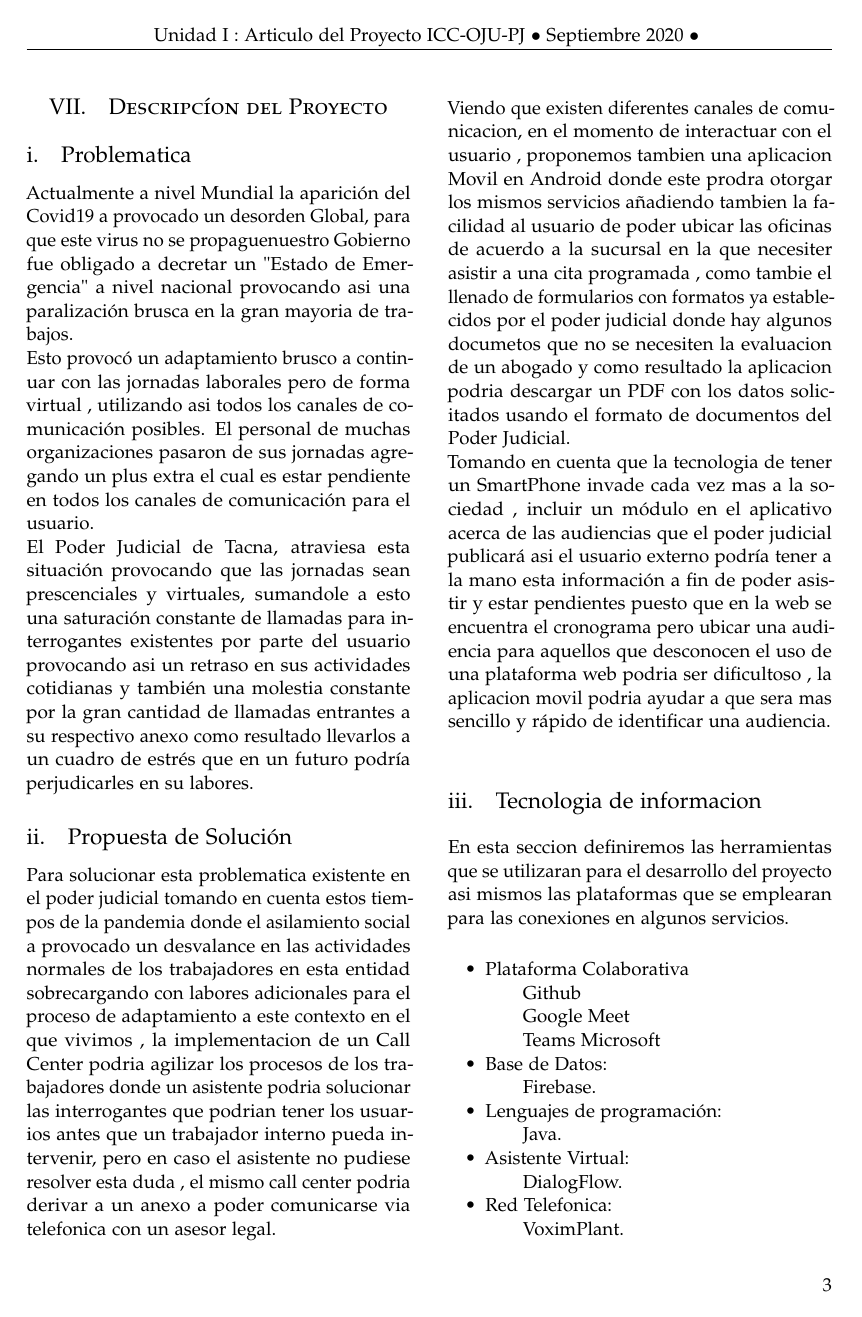
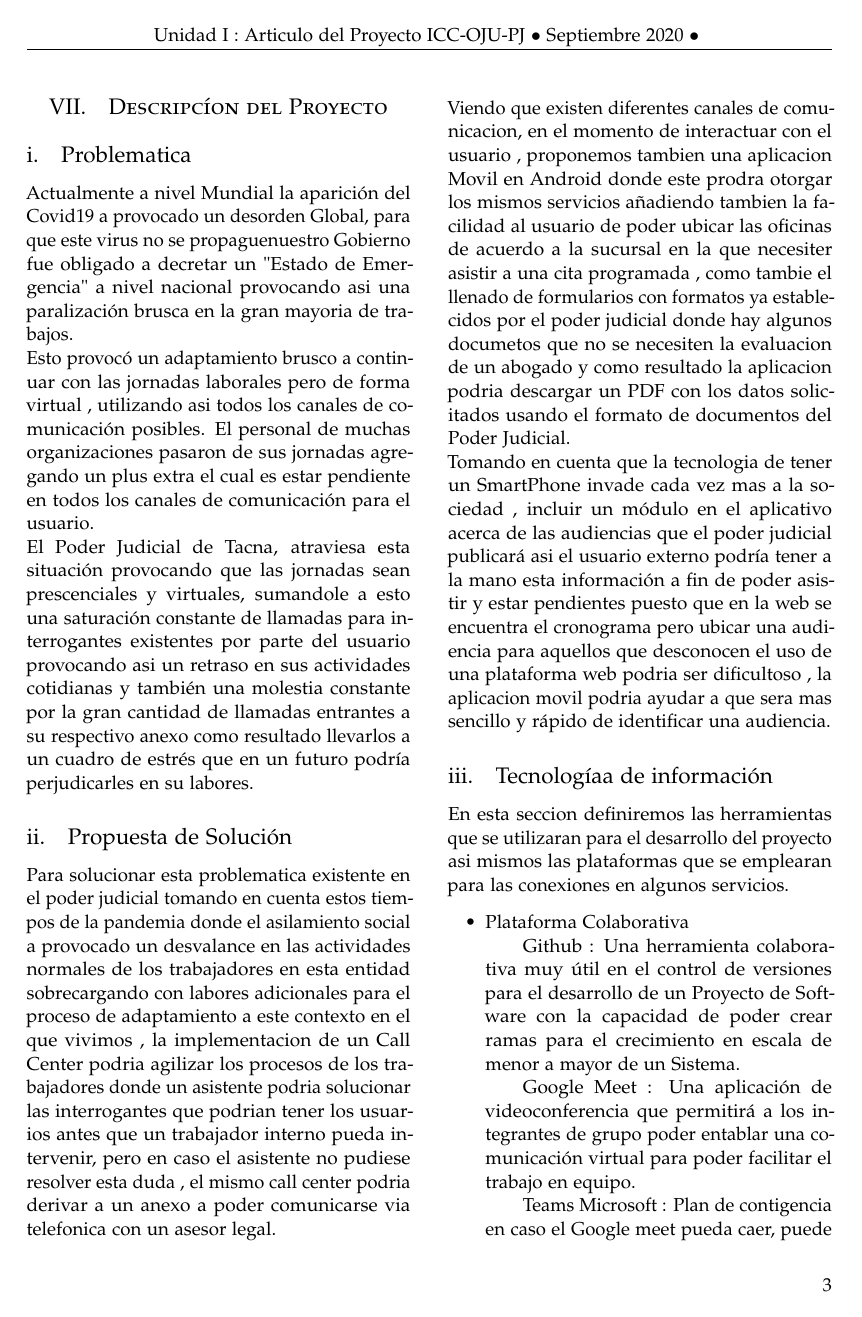
Before and after one commit to FranH20/Contruccion-de-software-documentacion, a LaTeX paper (articulo.tex): page 3 of 4 before the commit and page 3 of 5 after it. Compiled offline with pdfLaTeX.

Commit message:
DESCRIPCION DE PROYECTO - problematica , propuesta de solucion , tecnologia de informacion , metodologia

```diff
--- a/articulo.tex
+++ b/articulo.tex
@@ -161,14 +161,13 @@ Viendo que existen diferentes canales de comunicacion,  en el momento de interac
 \\
 Tomando en cuenta que la tecnologia de tener un SmartPhone invade cada vez mas a la sociedad , incluir un módulo en el aplicativo acerca de las audiencias que el poder judicial publicará asi el usuario externo podría tener a la mano esta información a fin de poder asistir y estar pendientes puesto que en la web se encuentra el cronograma pero ubicar una audiencia para aquellos que desconocen el uso de una plataforma web podria ser dificultoso , la aplicacion movil podria ayudar a que sera mas sencillo y rápido de identificar una audiencia.
 
-\subsection{Tecnologia de informacion}
+\subsection{Tecnologíaa de información}
 En esta seccion definiremos las herramientas que se utilizaran para el desarrollo del proyecto asi mismos las plataformas que se emplearan para las conexiones en algunos servicios.
 \begin{itemize}
 \item Plataforma Colaborativa
-\subitem Github
-\subitem Google Meet
-\subitem Teams Microsoft
+\subitem Github : Una herramienta colaborativa muy útil en el control de versiones para el desarrollo de un Proyecto de Software con la capacidad de poder crear ramas para el crecimiento en escala de menor a mayor de un Sistema.
+\subitem Google Meet : Una aplicación de videoconferencia que permitirá a los integrantes de grupo poder entablar una comunicación virtual para poder facilitar el trabajo en equipo.
+\subitem Teams Microsoft : Plan de contigencia en caso el Google meet pueda caer, puede ser usado puesto que la propia Universidad Privada de Tacna puede otorgar a los estudiantes para realizar videconferencias interactivas con los integrantes del grupo de proyecto con múltiples herramientas que ayudarán para la colaboracion en la elaboración de este proyecto.
 \item Base de Datos:
-\subitem Firebase.
+\subitem Firebase RealTime DataBase : Nos permitirá sincronizar datos con nuestra Base de Datos NoSQL alojada en la nube, estos datos se sincronizaran con todos los clientes en tiempo real.
 \item Lenguajes de programación:
-\subitem Java.
@@ -175,5 +177,5 @@ En esta seccion definiremos las herramientas que se utilizaran para el desarroll
 \item Asistente Virtual:
-\subitem DialogFlow.
+\subitem DialogFlow : Plataforma que nos permitirá agentes virtuales o asistentes virtuales para una futura integración en multiples canales de comunicación.
 \item Red Telefonica:
 \subitem VoximPlant.
 \end{itemize}
```
Also changed, not shown: articulo.pdf, articulo.tex (3 more changed lines), 1 other file.
